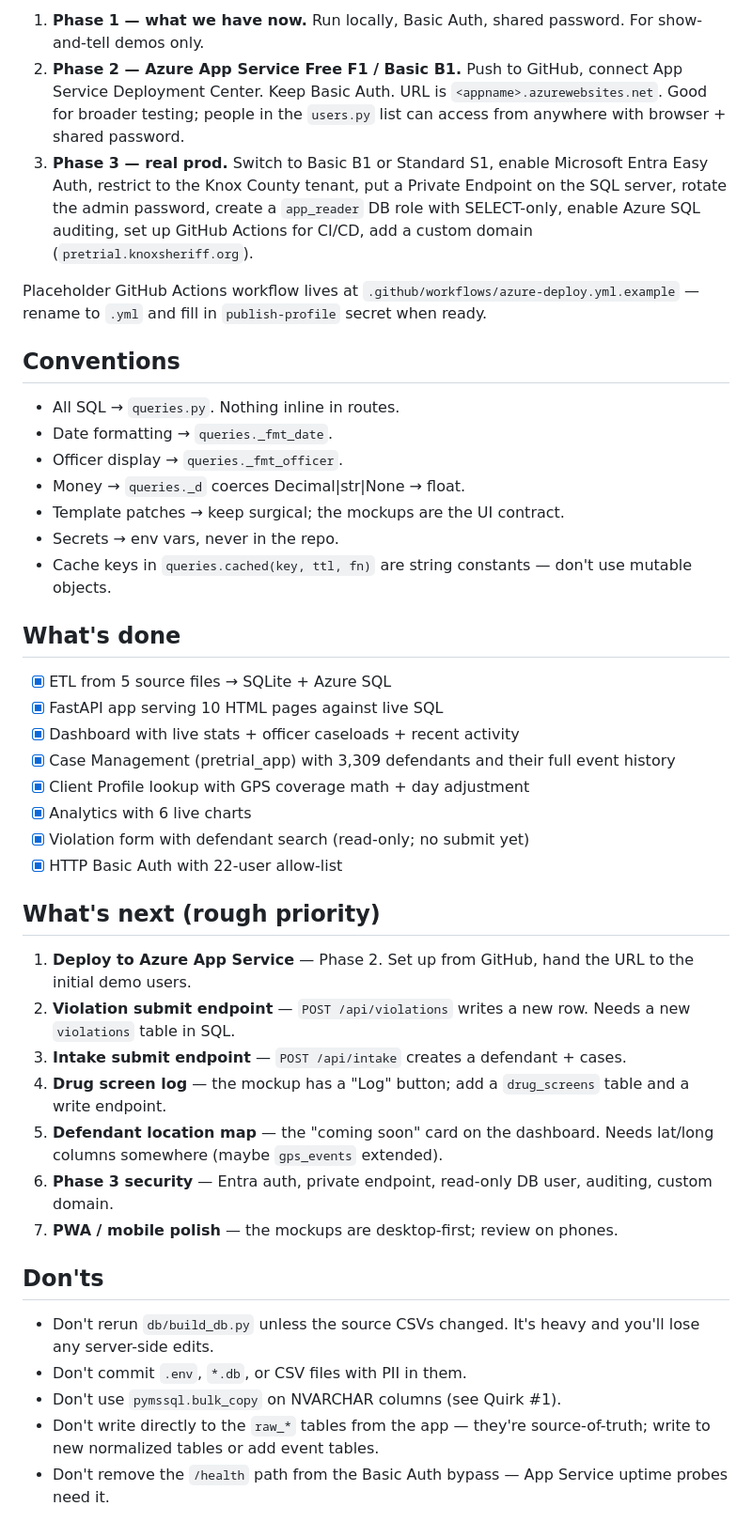
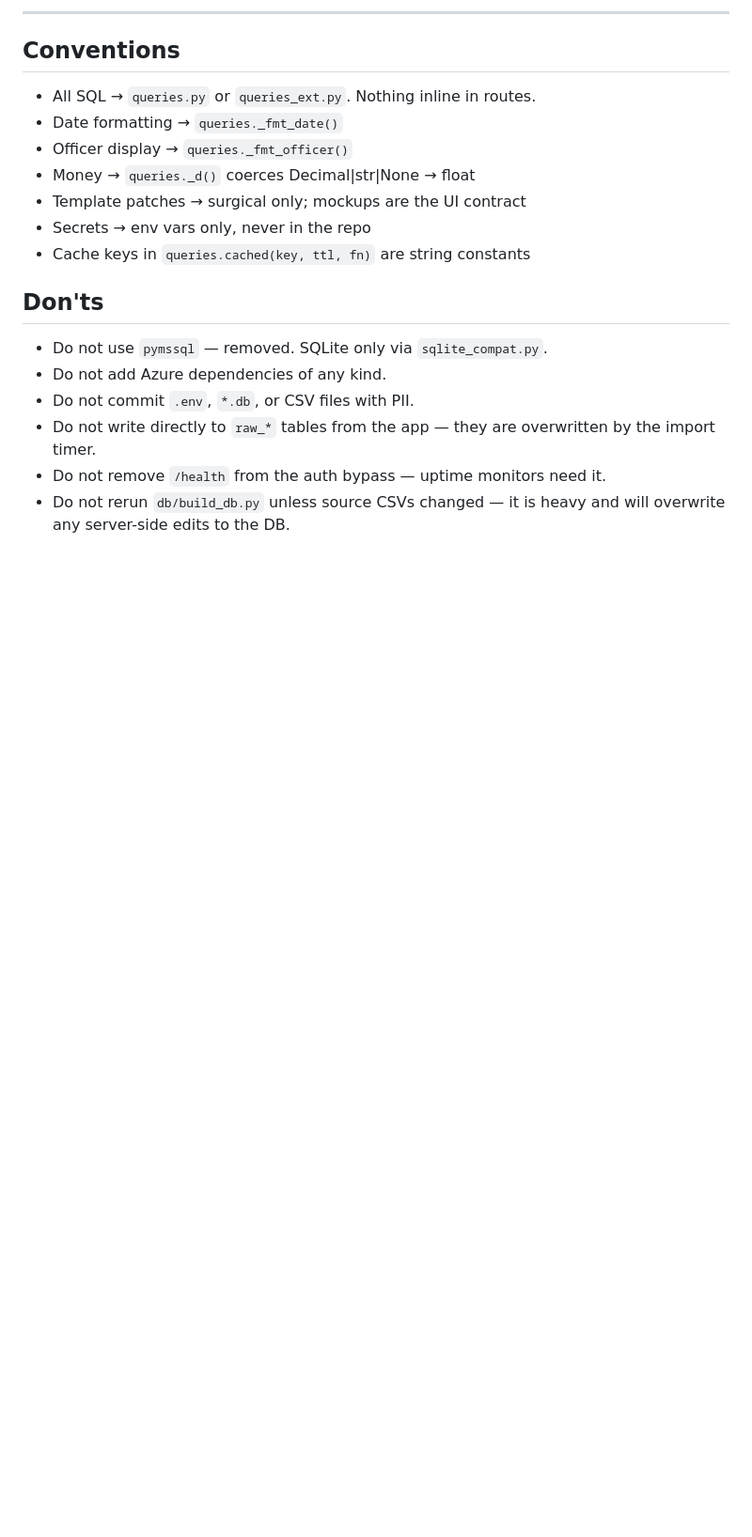
Before and after one commit to almondbark777/pretrial-knoxc, a Markdown page: CLAUDE.md, the part around one of its changes. Shown at 94% size. Rendered like a GitHub page; blank space fills up the shorter version.

Commit message:
Update CLAUDE.md: self-hosted SQLite, Cloudflare tunnel/Access, no Azure

```diff
--- a/CLAUDE.md
+++ b/CLAUDE.md
@@ -153,65 +157,23 @@ Don't commit `.env`.  It's in `.gitignore` already.
 
-1. **Phase 1 — what we have now.** Run locally, Basic Auth, shared password.
-   For show-and-tell demos only.
-2. **Phase 2 — Azure App Service Free F1 / Basic B1.** Push to GitHub,
-   connect App Service Deployment Center.  Keep Basic Auth.  URL is
-   `<appname>.azurewebsites.net`.  Good for broader testing; people in the
-   `users.py` list can access from anywhere with browser + shared password.
-3. **Phase 3 — real prod.**  Switch to Basic B1 or Standard S1, enable
-   Microsoft Entra Easy Auth, restrict to the Knox County tenant, put a
-   Private Endpoint on the SQL server, rotate the admin password, create
-   a `app_reader` DB role with SELECT-only, enable Azure SQL auditing,
-   set up GitHub Actions for CI/CD, add a custom domain
-   (`pretrial.knoxsheriff.org`).
-
-Placeholder GitHub Actions workflow lives at
-`.github/workflows/azure-deploy.yml.example` — rename to `.yml` and fill in
-`publish-profile` secret when ready.
+---
 
 ## Conventions
 
-- All SQL → `queries.py`.  Nothing inline in routes.
-- Date formatting → `queries._fmt_date`.
-- Officer display → `queries._fmt_officer`.
-- Money → `queries._d` coerces Decimal|str|None → float.
-- Template patches → keep surgical; the mockups are the UI contract.
-- Secrets → env vars, never in the repo.
-- Cache keys in `queries.cached(key, ttl, fn)` are string constants — don't
-  use mutable objects.
-
-## What's done
-
-- [x] ETL from 5 source files → SQLite + Azure SQL
-- [x] FastAPI app serving 10 HTML pages against live SQL
-- [x] Dashboard with live stats + officer caseloads + recent activity
-- [x] Case Management (pretrial_app) with 3,309 defendants and their full event history
-- [x] Client Profile lookup with GPS coverage math + day adjustment
-- [x] Analytics with 6 live charts
-- [x] Violation form with defendant search (read-only; no submit yet)
-- [x] HTTP Basic Auth with 22-user allow-list
-
-## What's next (rough priority)
-
-1. **Deploy to Azure App Service** — Phase 2.  Set up from GitHub, hand the
-   URL to the initial demo users.
-2. **Violation submit endpoint** — `POST /api/violations` writes a new row.
-   Needs a new `violations` table in SQL.
-3. **Intake submit endpoint** — `POST /api/intake` creates a defendant + cases.
-4. **Drug screen log** — the mockup has a "Log" button; add a `drug_screens`
-   table and a write endpoint.
-5. **Defendant location map** — the "coming soon" card on the dashboard.
-   Needs lat/long columns somewhere (maybe `gps_events` extended).
-6. **Phase 3 security** — Entra auth, private endpoint, read-only DB user,
-   auditing, custom domain.
-7. **PWA / mobile polish** — the mockups are desktop-first; review on phones.
+- All SQL → `queries.py` or `queries_ext.py`. Nothing inline in routes.
+- Date formatting → `queries._fmt_date()`
+- Officer display → `queries._fmt_officer()`
+- Money → `queries._d()` coerces Decimal|str|None → float
+- Template patches → surgical only; mockups are the UI contract
+- Secrets → env vars only, never in the repo
+- Cache keys in `queries.cached(key, ttl, fn)` are string constants
 
 ## Don'ts
 
-- Don't rerun `db/build_db.py` unless the source CSVs changed.  It's heavy
-  and you'll lose any server-side edits.
-- Don't commit `.env`, `*.db`, or CSV files with PII in them.
-- Don't use `pymssql.bulk_copy` on NVARCHAR columns (see Quirk #1).
-- Don't write directly to the `raw_*` tables from the app — they're
-  source-of-truth; write to new normalized tables or add event tables.
-- Don't remove the `/health` path from the Basic Auth bypass — App Service
-  uptime probes need it.
+- Do not use `pymssql` — removed. SQLite only via `sqlite_compat.py`.
+- Do not add Azure dependencies of any kind.
+- Do not commit `.env`, `*.db`, or CSV files with PII.
+- Do not write directly to `raw_*` tables from the app — they are overwritten
+  by the import timer.
+- Do not remove `/health` from the auth bypass — uptime monitors need it.
+- Do not rerun `db/build_db.py` unless source CSVs changed — it is heavy and
+  will overwrite any server-side edits to the DB.
```
Also changed, not shown: other parts of CLAUDE.md (+118 -114 lines).
